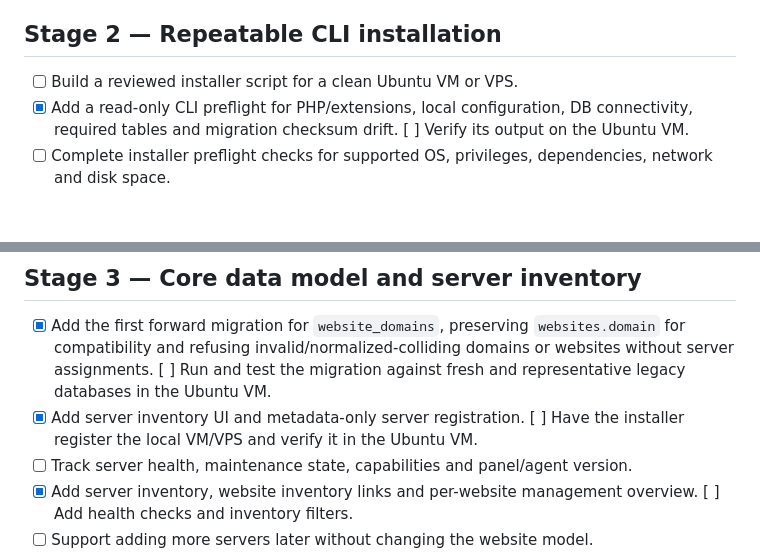
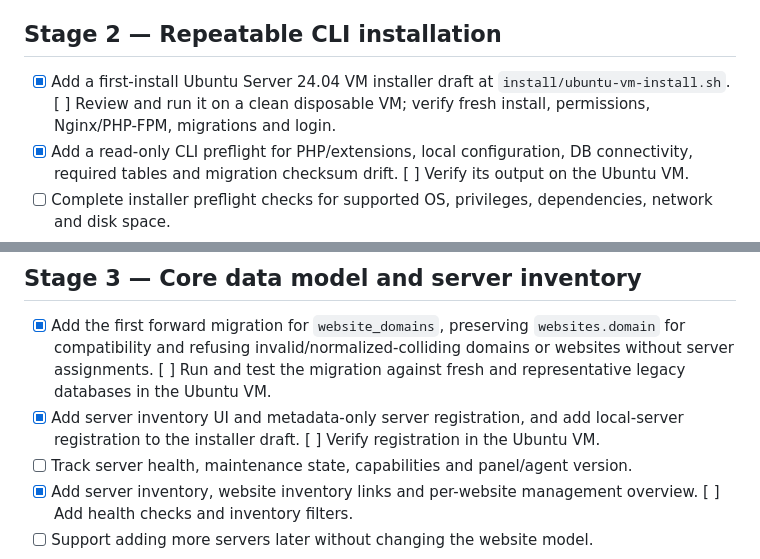
Before and after one commit to mark36ph/spanel, a Markdown page: docs/ROADMAP.md, 2 parts joined by grey strips. Rendered like a GitHub page; blank space fills up the shorter version.

Commit message:
Track initial Ubuntu VM installer draft

```diff
--- a/docs/ROADMAP.md
+++ b/docs/ROADMAP.md
@@ -22,7 +22,7 @@ This is the source of truth for SPanel progress. All changes go directly to `mai
 - [x] Implement the initial CLI-only, advisory-lock-protected, checksum-aware migration runner with `--status` and `--dry-run`; VM/fresh-install/legacy-upgrade/failure-recovery/restore tests remain outstanding.
 
 ## Stage 2 — Repeatable CLI installation
-- [ ] Build a reviewed installer script for a clean Ubuntu VM or VPS.
+- [x] Add a first-install Ubuntu Server 24.04 VM installer draft at `install/ubuntu-vm-install.sh`. [ ] Review and run it on a clean disposable VM; verify fresh install, permissions, Nginx/PHP-FPM, migrations and login.
 - [x] Add a read-only CLI preflight for PHP/extensions, local configuration, DB connectivity, required tables and migration checksum drift. [ ] Verify its output on the Ubuntu VM.
 - [ ] Complete installer preflight checks for supported OS, privileges, dependencies, network and disk space.
 - [ ] Install and configure PHP-FPM, Nginx and MariaDB as appropriate.
@@ -35,7 +35,7 @@ This is the source of truth for SPanel progress. All changes go directly to `mai
 
 ## Stage 3 — Core data model and server inventory
 - [x] Add the first forward migration for `website_domains`, preserving `websites.domain` for compatibility and refusing invalid/normalized-colliding domains or websites without server assignments. [ ] Run and test the migration against fresh and representative legacy databases in the Ubuntu VM.
-- [x] Add server inventory UI and metadata-only server registration. [ ] Have the installer register the local VM/VPS and verify it in the Ubuntu VM.
+- [x] Add server inventory UI and metadata-only server registration, and add local-server registration to the installer draft. [ ] Verify registration in the Ubuntu VM.
 - [ ] Track server health, maintenance state, capabilities and panel/agent version.
 - [x] Add server inventory, website inventory links and per-website management overview. [ ] Add health checks and inventory filters.
 - [ ] Support adding more servers later without changing the website model.
```
